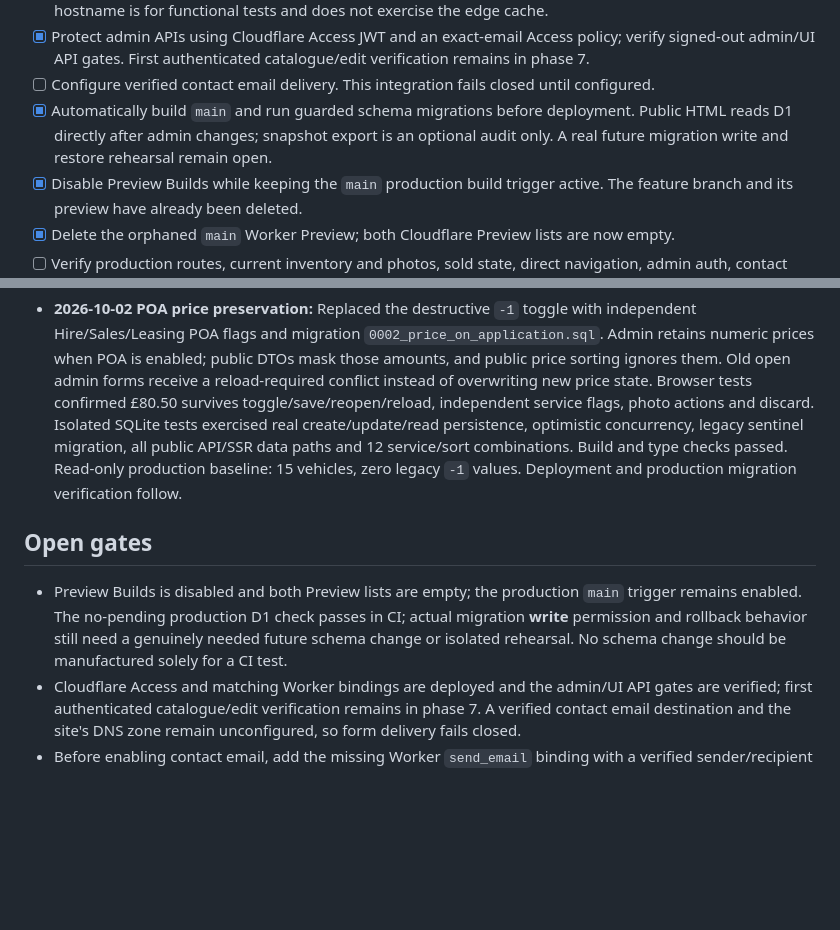
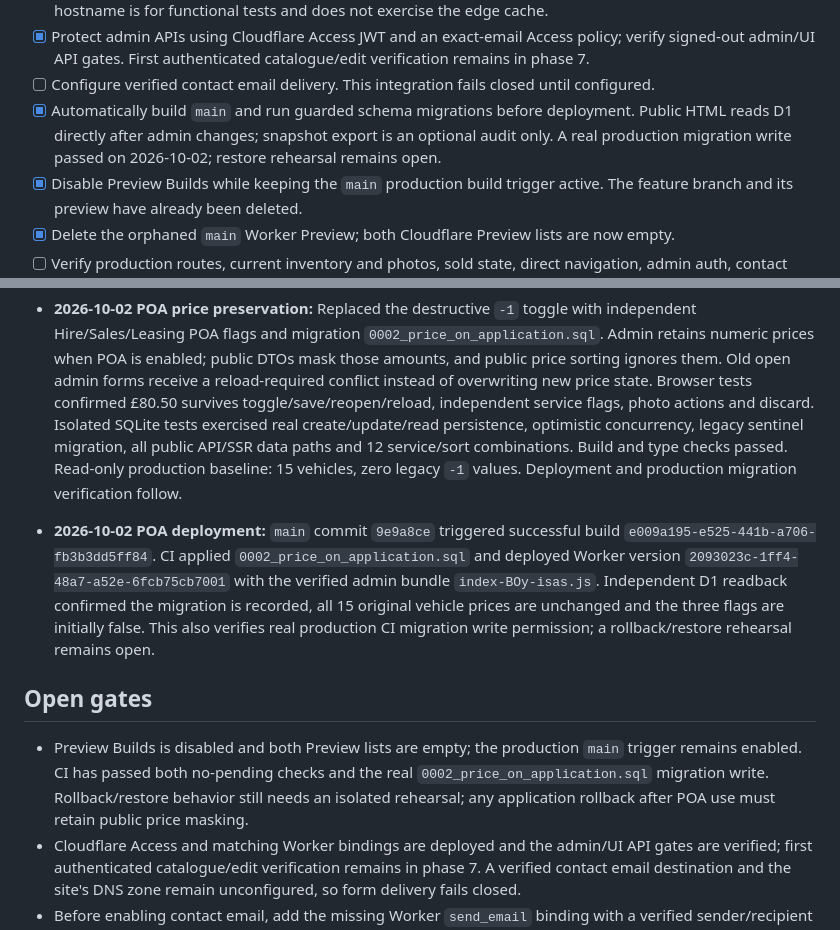
Before and after one commit to lewisbooth/msd-vehicle-solutions, a Markdown page: MIGRATION_PLAN.md, 2 parts joined by grey strips. GitHub-like rendering; blank space fills up the shorter version.

Commit message:
Record verified POA migration and price preservation

```diff
--- a/MIGRATION_PLAN.md
+++ b/MIGRATION_PLAN.md
@@ -20,7 +20,7 @@ This is the tracked implementation record for moving Moorland Self Drive from Ex
 - [ ] Serve production R2 photos through an R2 custom domain with Cloudflare edge caching; confirm a warm `CF-Cache-Status: HIT` and preserve immutable browser caching. The temporary production `r2.dev` hostname is for functional tests and does not exercise the edge cache.
 - [x] Protect admin APIs using Cloudflare Access JWT and an exact-email Access policy; verify signed-out admin/UI API gates. First authenticated catalogue/edit verification remains in phase 7.
 - [ ] Configure verified contact email delivery. This integration fails closed until configured.
-- [x] Automatically build `main` and run guarded schema migrations before deployment. Public HTML reads D1 directly after admin changes; snapshot export is an optional audit only. A real future migration write and restore rehearsal remain open.
+- [x] Automatically build `main` and run guarded schema migrations before deployment. Public HTML reads D1 directly after admin changes; snapshot export is an optional audit only. A real production migration write passed on 2026-10-02; restore rehearsal remains open.
 - [x] Disable Preview Builds while keeping the `main` production build trigger active. The feature branch and its preview have already been deleted.
 - [x] Delete the orphaned `main` Worker Preview; both Cloudflare Preview lists are now empty.
 - [ ] Verify production routes, current inventory and photos, sold state, direct navigation, admin auth, contact delivery, cache headers, Worker routing and rollback before DNS cutover. Public route/photo checks passed; integrations and recovery checks remain.
@@ -220,9 +220,11 @@ Public [DNS lookup](https://www.who.is/dns/moorlandselfdrive.co.uk) on 2026-09-2
 
 - **2026-10-02 POA price preservation:** Replaced the destructive `-1` toggle with independent Hire/Sales/Leasing POA flags and migration `0002_price_on_application.sql`. Admin retains numeric prices when POA is enabled; public DTOs mask those amounts, and public price sorting ignores them. Old open admin forms receive a reload-required conflict instead of overwriting new price state. Browser tests confirmed £80.50 survives toggle/save/reopen/reload, independent service flags, photo actions and discard. Isolated SQLite tests exercised real create/update/read persistence, optimistic concurrency, legacy sentinel migration, all public API/SSR data paths and 12 service/sort combinations. Build and type checks passed. Read-only production baseline: 15 vehicles, zero legacy `-1` values. Deployment and production migration verification follow.
 
+- **2026-10-02 POA deployment:** `main` commit `9e9a8ce` triggered successful build `e009a195-e525-441b-a706-fb3b3dd5ff84`. CI applied `0002_price_on_application.sql` and deployed Worker version `2093023c-1ff4-48a7-a52e-6fcb75cb7001` with the verified admin bundle `index-BOy-isas.js`. Independent D1 readback confirmed the migration is recorded, all 15 original vehicle prices are unchanged and the three flags are initially false. This also verifies real production CI migration write permission; a rollback/restore rehearsal remains open.
+
 ## Open gates
 
-- Preview Builds is disabled and both Preview lists are empty; the production `main` trigger remains enabled. The no-pending production D1 check passes in CI; actual migration **write** permission and rollback behavior still need a genuinely needed future schema change or isolated rehearsal. No schema change should be manufactured solely for a CI test.
+- Preview Builds is disabled and both Preview lists are empty; the production `main` trigger remains enabled. CI has passed both no-pending checks and the real `0002_price_on_application.sql` migration write. Rollback/restore behavior still needs an isolated rehearsal; any application rollback after POA use must retain public price masking.
 - Cloudflare Access and matching Worker bindings are deployed and the admin/UI API gates are verified; first authenticated catalogue/edit verification remains in phase 7. A verified contact email destination and the site's DNS zone remain unconfigured, so form delivery fails closed.
 - Before enabling contact email, add the missing Worker `send_email` binding with a verified sender/recipient and a public form rate limit or Turnstile; verify real delivery and the phone fallback. The form and API now both use the `website` honeypot. Current email binding remains absent, so submissions are rejected.
 - DNS delegation currently points to Google nameservers, while `www` points at Squarespace and Google Workspace handles MX/SPF. Obtain the authoritative DNS export and preserve every mail/verification record before migrating the domain; test host/scheme redirects when routing through Cloudflare.
```
Also changed, not shown: other parts of MIGRATION_PLAN.md (+1 -1 lines).
